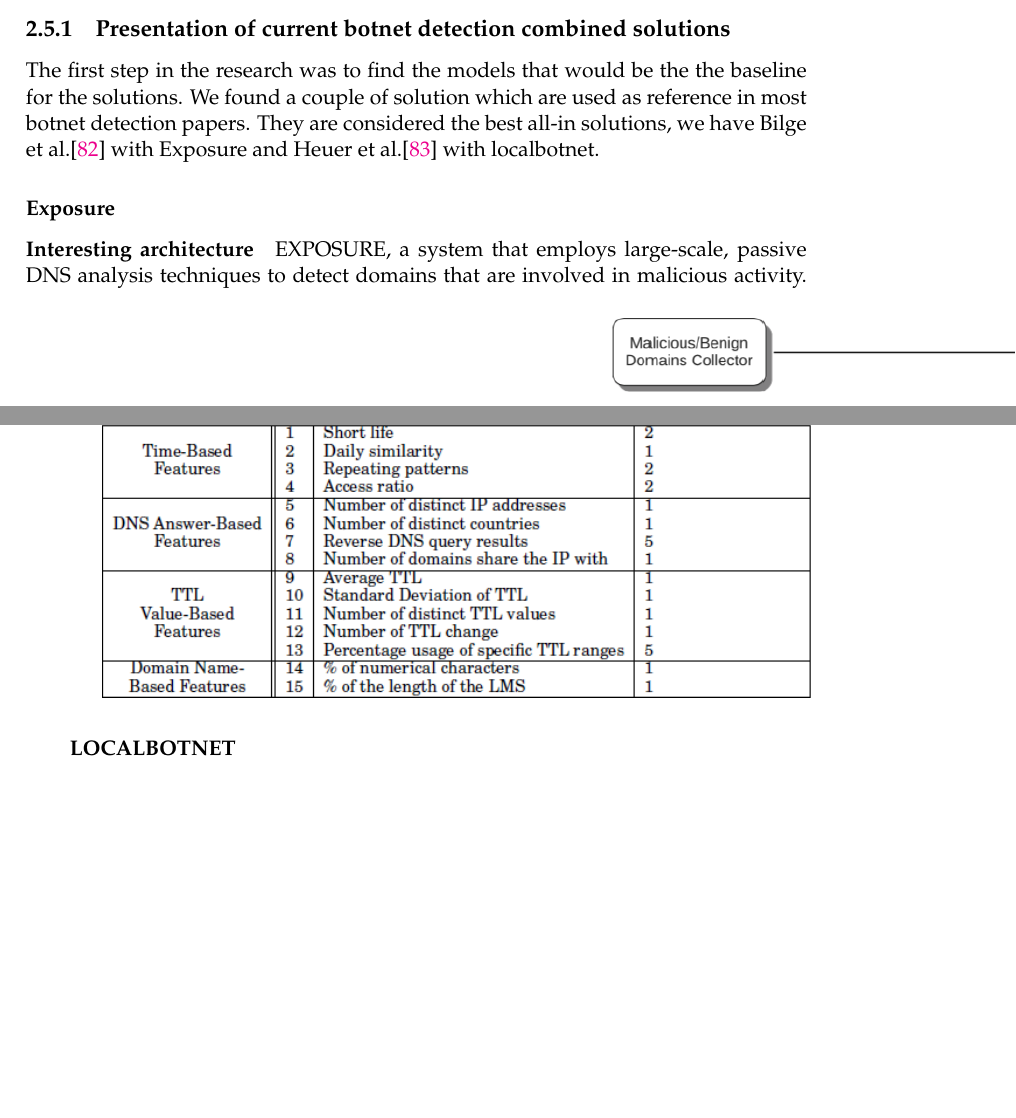
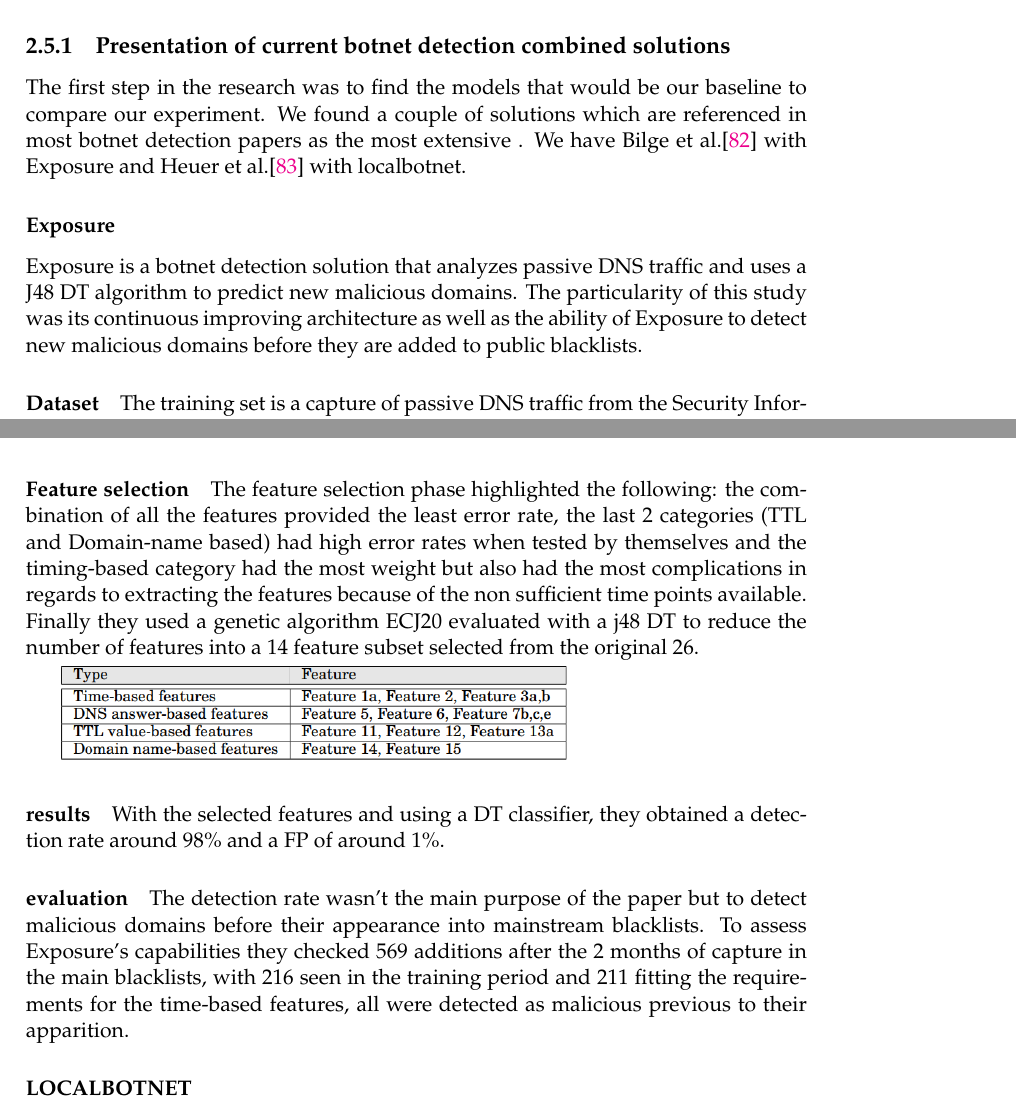
Before and after one commit to gtionogu/MasterThesisReport, a LaTeX thesis (memoire.tex, which reads Chapters/Chapter2.tex): two parts of pages 49 and 50 of 76 before the commit and two parts of pages 49 and 51 of 76 after it, joined at a grey line, cut so that both start at the same text, the shorter picture padded with empty space. Compiled offline with pdfLaTeX.

Commit message:
exposure missing features description

```diff
--- a/Chapters/Chapter2.tex
+++ b/Chapters/Chapter2.tex
@@ -553,10 +553,9 @@
 
 \subsection{Presentation of current botnet detection combined solutions}
-The first step in the research was to find the models that would be the the baseline for the solutions. We found a couple of solution which are used as reference in most botnet detection papers. They are considered the best all-in solutions, we have Bilge et al.\cite{exposure} with Exposure and Heuer et al.\cite{localbotnet} with localbotnet.
+The first step in the research was to find the models that would be our baseline to compare our experiment. We found a couple of solutions which are referenced in most botnet detection papers as the most extensive . We have Bilge et al.\cite{exposure} with Exposure and Heuer et al.\cite{localbotnet} with localbotnet.
 
 \subsubsection{Exposure}
-\paragraph{Interesting architecture}
-EXPOSURE, a system that employs large-scale, passive DNS analysis
-techniques to detect domains that are involved in malicious activity.
-They use 15 features extracted from DNS traffic.
-IMHERE
+Exposure is a botnet detection solution that analyzes passive DNS traffic and uses a J48 DT algorithm to predict new malicious domains. The particularity of this study was its continuous improving architecture as well as the ability of Exposure to detect new malicious domains before they are added to public blacklists.
+\paragraph{Dataset}
+The training set is a capture of passive DNS traffic from the Security Information Exchange(SIE) for 2.5 months and then almost 1.5 years for the complete assessment of the tool. Since the original dataset was around 100 billion DNS queries, to reduce the amount of volume they used 2 assumptions: whitelisting of Alexa top 1000  removed 20 billion queries and whitelisting domains older than 1 year (from which they could only find 0.09\% suspicious confirming their assumptions) removed 40 billion queries.
+\paragraph{Architecture}
@@ -589,7 +600,19 @@
 \item length of the longest meaningful substring to length of domain name
 \end{itemize}
 
-\includegraphics[scale=.8]{img/exposure_features.png}
+\includegraphics[scale=.5]{img/exposure_all_features.png}
+
+\paragraph{Feature selection}
+The feature selection phase highlighted the following: the combination of all the features provided the least error rate, the last 2 categories (TTL and Domain-name based) had high error rates when tested by themselves and the timing-based category had the most weight but also had the most complications in regards to extracting the features because of the non sufficient time points available. \\
+Finally they used a genetic algorithm ECJ20 evaluated with a j48 DT to reduce the number of features into a 14 feature subset selected from the original 26.
+
+\includegraphics[scale=.5]{img/exposure_ga.png}
+
+\paragraph{results}
+With the selected features and using a DT classifier, they obtained a detection rate around 98\% and a FP of around 1\%.
+\paragraph{evaluation}
+The detection rate wasn't the main purpose of the paper but to detect malicious domains before their appearance into mainstream blacklists. To assess Exposure's capabilities they checked 569 additions after the 2 months of capture in the main blacklists, with 216 seen in the training period and 211 fitting the requirements for the time-based features, all were detected as malicious previous to their apparition.
+
 
 \subsubsection{LOCALBOTNET}
 Heuer et al.\cite{localbotnet} did a case study on local infections related to botnets. They propose a very large set of 23 features meant to detect botnets in networks. These features aim at the different evasion techniques that are used by botnets and the purpose is to be able to detect any form of Botnet in the network analysed. Unfortunately, the full paper wasn't available to us so we had to satisfy ourselves with the abstract and the list of features they implemented.\\
```
Also changed, not shown: Chapters/Chapter6.tex (+2 -1 lines), memoire.tex (+1 -1 lines), img/exposure_all_features.PNG (added), img/exposure_ga.PNG (added), memoire.pdf, Chapters/Chapter2.tex (45 more changed lines).
